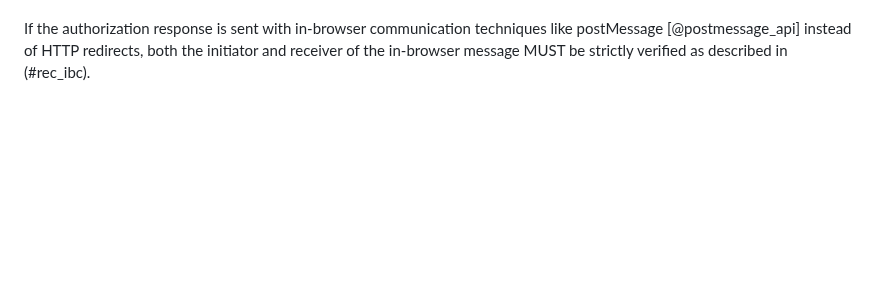
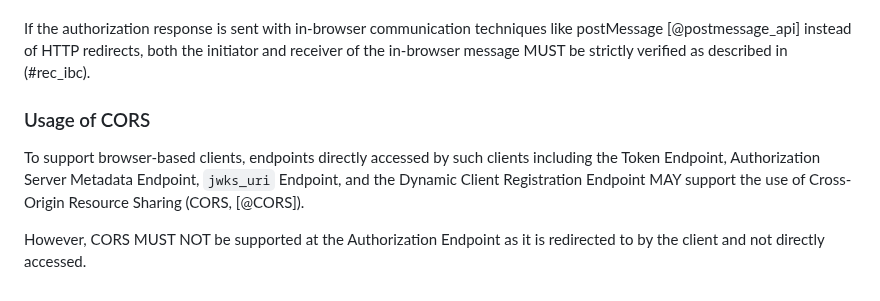
Before and after one commit to oauthstuff/draft-ietf-oauth-security-topics, a Markdown page: recommendations.md, the part around the change. GitHub-like rendering; blank space fills up the shorter version.

```diff
--- a/recommendations.md
+++ b/recommendations.md
@@ -241,3 +241,13 @@ If the authorization response is sent with in-browser communication techniques
 like postMessage [@postmessage_api] instead of HTTP redirects, both the
 initiator and receiver of the in-browser message MUST be strictly verified as described
 in (#rec_ibc).
+
+### Usage of CORS
+
+To support browser-based clients, endpoints directly accessed by such clients
+including the Token Endpoint, Authorization Server Metadata Endpoint, `jwks_uri`
+Endpoint, and the Dynamic Client Registration Endpoint MAY support the use of
+Cross-Origin Resource Sharing (CORS, [@CORS]).
+
+However, CORS MUST NOT be supported at the Authorization Endpoint as it is redirected
+to by the client and not directly accessed.
```
Also changed, not shown: references.md (+8 -0 lines).
